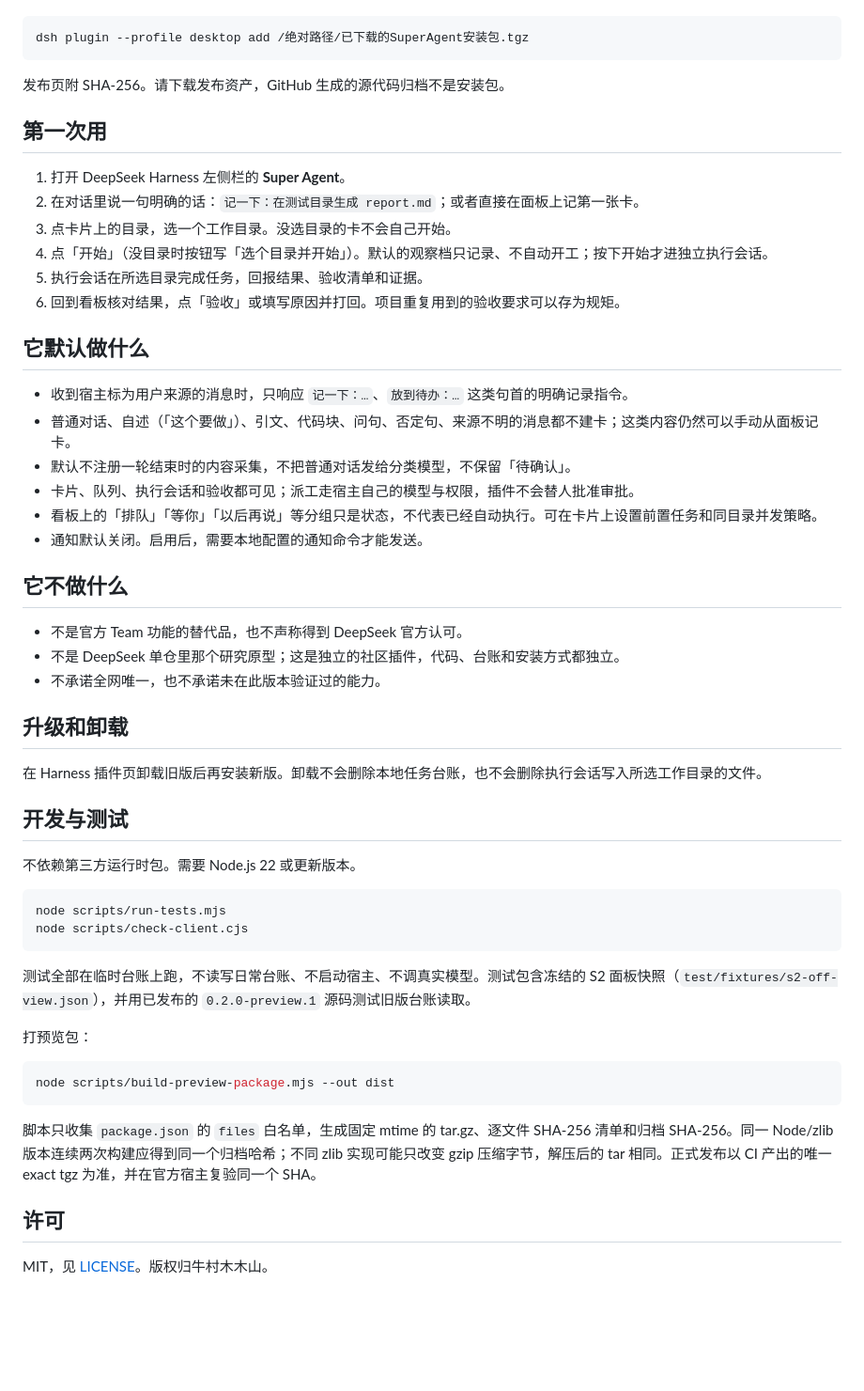
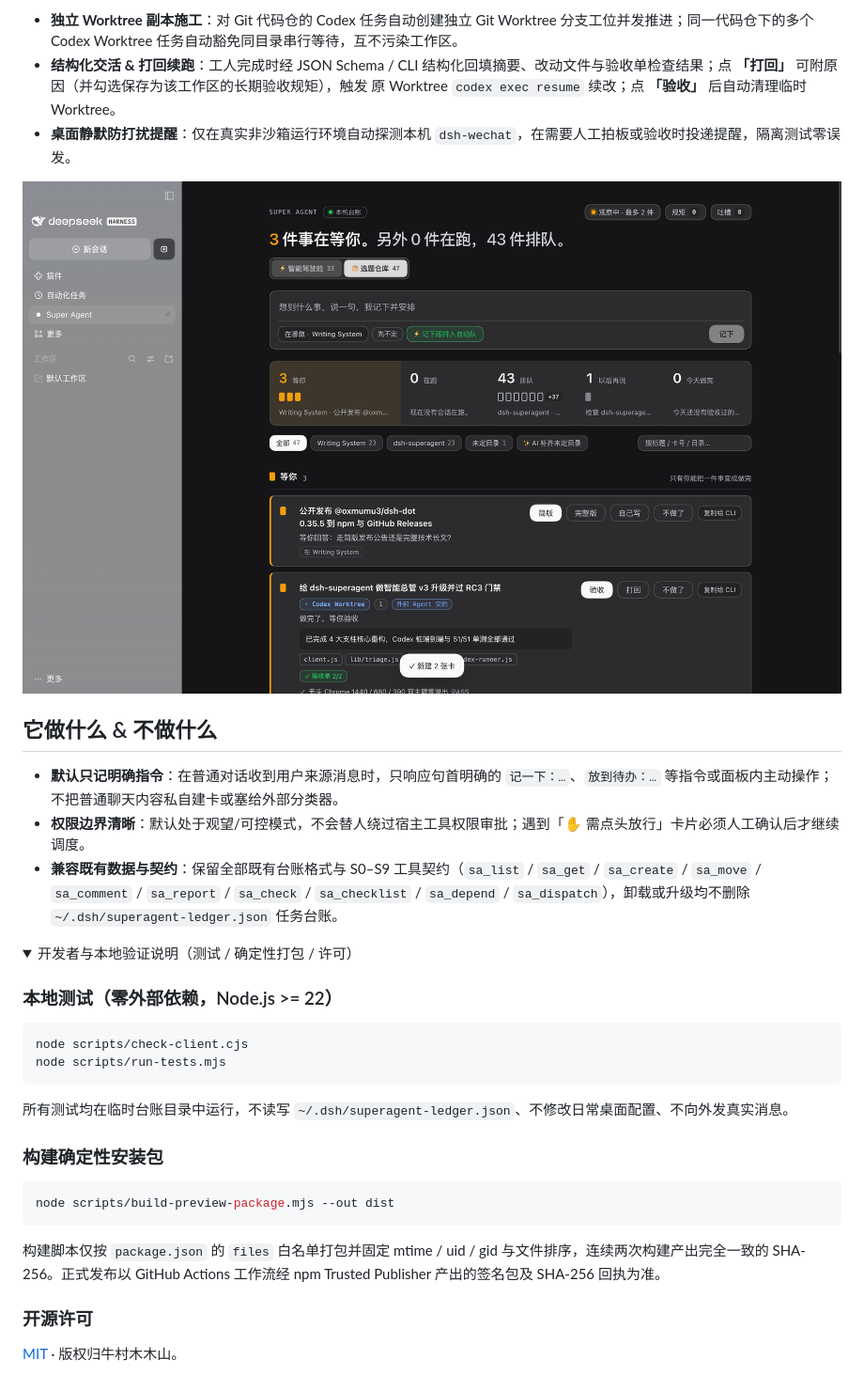
Before and after one commit to oxmumu3/dsh-superagent, a Markdown page: README.md, the part around one of its changes. Shown at 94% size. GitHub-like rendering; pictures changed too: docs/images/03-backlog-panorama.png (added); folded sections open; blank space fills up the shorter version.

Commit message:
release: v0.3.0 with dsh >=0.2.2-rc.2 compatibility, visual README & split release workflow

````diff
--- a/README.md
+++ b/README.md
@@ -12,57 +43,37 @@
+- **独立 Worktree 副本施工**：对 Git 代码仓的 Codex 任务自动创建独立 Git Worktree 分支工位并发推进；同一代码仓下的多个 Codex Worktree 任务自动豁免同目录串行等待，互不污染工作区。
+- **结构化交活 & 打回续跑**：工人完成时经 JSON Schema / CLI 结构化回填摘要、改动文件与验收单检查结果；点 **「打回」** 可附原因（并勾选保存为该工作区的长期验收规矩），触发 原 Worktree `codex exec resume` 续改；点 **「验收」** 后自动清理临时 Worktree。
+- **桌面静默防打扰提醒**：仅在真实非沙箱运行环境自动探测本机 `dsh-wechat`，在需要人工拍板或验收时投递提醒，隔离测试零误发。
+
+![DeepSeek Harness 实机 · 选题仓库 5 组全景与过滤条](https://raw.githubusercontent.com/oxmumu3/dsh-superagent/main/docs/images/03-backlog-panorama.png)
+
+## 它做什么 & 不做什么
+
+- **默认只记明确指令**：在普通对话收到用户来源消息时，只响应句首明确的 `记一下：…`、`放到待办：…` 等指令或面板内主动操作；不把普通聊天内容私自建卡或塞给外部分类器。
+- **权限边界清晰**：默认处于观望/可控模式，不会替人绕过宿主工具权限审批；遇到「✋ 需点头放行」卡片必须人工确认后才继续调度。
+- **兼容既有数据与契约**：保留全部既有台账格式与 S0–S9 工具契约（`sa_list` / `sa_get` / `sa_create` / `sa_move` / `sa_comment` / `sa_report` / `sa_check` / `sa_checklist` / `sa_depend` / `sa_dispatch`），卸载或升级均不删除 `~/.dsh/superagent-ledger.json` 任务台账。
+
+<details>
+<summary>开发者与本地验证说明（测试 / 确定性打包 / 许可）</summary>
+
+### 本地测试（零外部依赖，Node.js >= 22）
 
 ```sh
-dsh plugin --profile desktop add /绝对路径/已下载的SuperAgent安装包.tgz
+node scripts/check-client.cjs
+node scripts/run-tests.mjs
 ```
 
-发布页附 SHA-256。请下载发布资产，GitHub 生成的源代码归档不是安装包。
+所有测试均在临时台账目录中运行，不读写 `~/.dsh/superagent-ledger.json`、不修改日常桌面配置、不向外发真实消息。
 
-## 第一次用
-
-1. 打开 DeepSeek Harness 左侧栏的 **Super Agent**。
-2. 在对话里说一句明确的话：`记一下：在测试目录生成 report.md`；或者直接在面板上记第一张卡。
-3. 点卡片上的目录，选一个工作目录。没选目录的卡不会自己开始。
-4. 点「开始」（没目录时按钮写「选个目录并开始」）。默认的观察档只记录、不自动开工；按下开始才进独立执行会话。
-5. 执行会话在所选目录完成任务，回报结果、验收清单和证据。
-6. 回到看板核对结果，点「验收」或填写原因并打回。项目重复用到的验收要求可以存为规矩。
-
-## 它默认做什么
-
-- 收到宿主标为用户来源的消息时，只响应 `记一下：…`、`放到待办：…` 这类句首的明确记录指令。
-- 普通对话、自述（「这个要做」）、引文、代码块、问句、否定句、来源不明的消息都不建卡；这类内容仍然可以手动从面板记卡。
-- 默认不注册一轮结束时的内容采集，不把普通对话发给分类模型，不保留「待确认」。
-- 卡片、队列、执行会话和验收都可见；派工走宿主自己的模型与权限，插件不会替人批准审批。
-- 看板上的「排队」「等你」「以后再说」等分组只是状态，不代表已经自动执行。可在卡片上设置前置任务和同目录并发策略。
-- 通知默认关闭。启用后，需要本地配置的通知命令才能发送。
-
-## 它不做什么
-
-- 不是官方 Team 功能的替代品，也不声称得到 DeepSeek 官方认可。
-- 不是 DeepSeek 单仓里那个研究原型；这是独立的社区插件，代码、台账和安装方式都独立。
-- 不承诺全网唯一，也不承诺未在此版本验证过的能力。
-
-## 升级和卸载
-
-在 Harness 插件页卸载旧版后再安装新版。卸载不会删除本地任务台账，也不会删除执行会话写入所选工作目录的文件。
-
-## 开发与测试
-
-不依赖第三方运行时包。需要 Node.js 22 或更新版本。
-
-```sh
-node scripts/run-tests.mjs
-node scripts/check-client.cjs
-```
-
-测试全部在临时台账上跑，不读写日常台账、不启动宿主、不调真实模型。测试包含冻结的 S2 面板快照（`test/fixtures/s2-off-view.json`），并用已发布的 `0.2.0-preview.1` 源码测试旧版台账读取。
-
-打预览包：
+### 构建确定性安装包
 
 ```sh
 node scripts/build-preview-package.mjs --out dist
 ```
 
-脚本只收集 `package.json` 的 `files` 白名单，生成固定 mtime 的 tar.gz、逐文件 SHA-256 清单和归档 SHA-256。同一 Node/zlib 版本连续两次构建应得到同一个归档哈希；不同 zlib 实现可能只改变 gzip 压缩字节，解压后的 tar 相同。正式发布以 CI 产出的唯一 exact tgz 为准，并在官方宿主复验同一个 SHA。
+构建脚本仅按 `package.json` 的 `files` 白名单打包并固定 mtime / uid / gid 与文件排序，连续两次构建产出完全一致的 SHA-256。正式发布以 GitHub Actions 工作流经 npm Trusted Publisher 产出的签名包及 SHA-256 回执为准。
 
-## 许可
+### 开源许可
 
-MIT，见 [LICENSE](LICENSE)。版权归牛村木木山。
+[MIT](LICENSE) · 版权归牛村木木山。
+
+</details>
````
Also changed, not shown: other parts of README.md (+37 -6 lines), docs/images/01-cockpit-dark.png (added), docs/images/02-triage-proposal.png (added), 4 other files.
